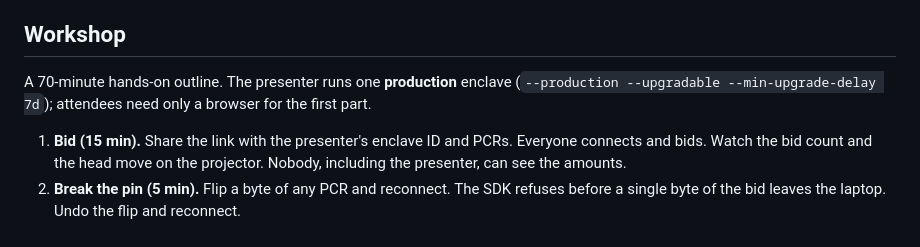
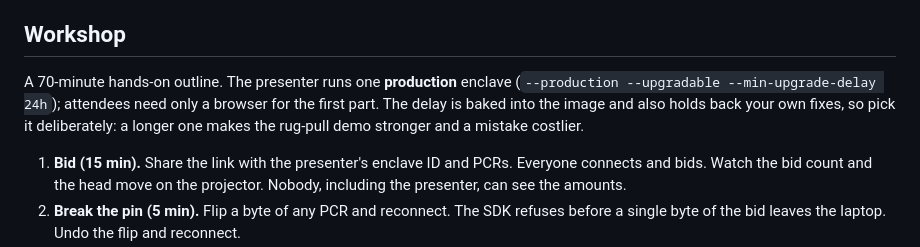
Before and after one commit to EnclaviaIO/enclavia-samples, a Markdown page: auction/README.md, the part around the change. GitHub-like rendering.

Commit message:
auction: note that the minimum upgrade delay also holds back the presenter's fixes
Co-Authored-By: Claude Opus 5.5 (1M context) <noreply@anthropic.com>

```diff
--- a/auction/README.md
+++ b/auction/README.md
@@ -136,8 +136,10 @@ in chunks. Don't fetch `/` through the SDK's raw request box.
 ## Workshop
 
 A 70-minute hands-on outline. The presenter runs one **production**
-enclave (`--production --upgradable --min-upgrade-delay 7d`); attendees
-need only a browser for the first part.
+enclave (`--production --upgradable --min-upgrade-delay 24h`); attendees
+need only a browser for the first part. The delay is baked into the
+image and also holds back your own fixes, so pick it deliberately: a
+longer one makes the rug-pull demo stronger and a mistake costlier.
 
 1. **Bid (15 min).** Share the link with the presenter's enclave ID and
    PCRs. Everyone connects and bids. Watch the bid count and the head
```
